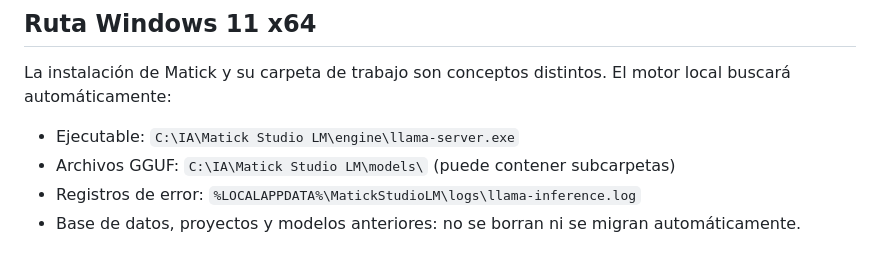
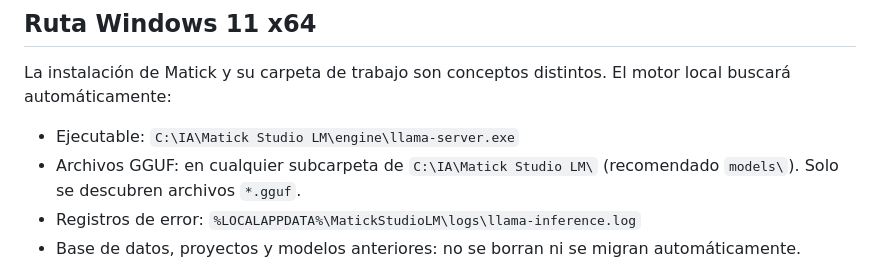
Before and after one commit to DannMorlet/IA-Local-Cursor, a Markdown page: docs/MOTOR_LOCAL_GGUF_V12.md, the part around the change. GitHub-like rendering.

Commit message:
fix(models): detectar GGUF en subcarpetas de C:\IA\Matick Studio LM sin mover archivos

```diff
--- a/docs/MOTOR_LOCAL_GGUF_V12.md
+++ b/docs/MOTOR_LOCAL_GGUF_V12.md
@@ -6,7 +6,7 @@ Matick tiene un **controlador propio** de procesos de inferencia que ejecuta `ll
 
 La instalación de Matick y su carpeta de trabajo son conceptos distintos. El motor local buscará automáticamente:
 - Ejecutable: `C:\IA\Matick Studio LM\engine\llama-server.exe`
-- Archivos GGUF: `C:\IA\Matick Studio LM\models\` (puede contener subcarpetas)
+- Archivos GGUF: en cualquier subcarpeta de `C:\IA\Matick Studio LM\` (recomendado `models\`). Solo se descubren archivos `*.gguf`.
 - Registros de error: `%LOCALAPPDATA%\MatickStudioLM\logs\llama-inference.log`
 - Base de datos, proyectos y modelos anteriores: no se borran ni se migran automáticamente.
 
```
